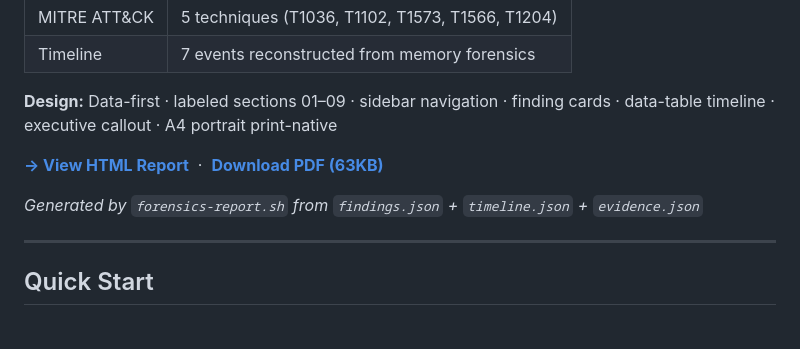
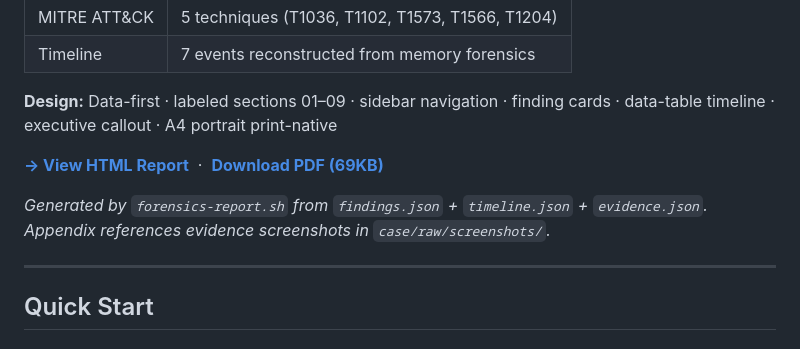
Before and after one commit to jayelbotvibe-web/hermes-forensics-lab, a Markdown page: README.md, the part around the change. GitHub-like rendering.

```diff
--- a/README.md
+++ b/README.md
@@ -52,9 +52,9 @@ A complete forensic analysis report generated from structured case data — **Be
 
 **Design:** Data-first · labeled sections 01–09 · sidebar navigation · finding cards · data-table timeline · executive callout · A4 portrait print-native
 
-[**→ View HTML Report**](reports/samples/belkactf7-data-report.html) &nbsp;·&nbsp; [**Download PDF (63KB)**](reports/samples/belkactf7-data-report.pdf)
+[**→ View HTML Report**](reports/samples/belkactf7-data-report.html) &nbsp;·&nbsp; [**Download PDF (69KB)**](reports/samples/belkactf7-data-report.pdf)
 
-*Generated by `forensics-report.sh` from `findings.json` + `timeline.json` + `evidence.json`*
+*Generated by `forensics-report.sh` from `findings.json` + `timeline.json` + `evidence.json`. Appendix references evidence screenshots in `case/raw/screenshots/`.*
 
 ---
 
```
Also changed, not shown: docs/AUTOMATION.md (+26 -1 lines).
